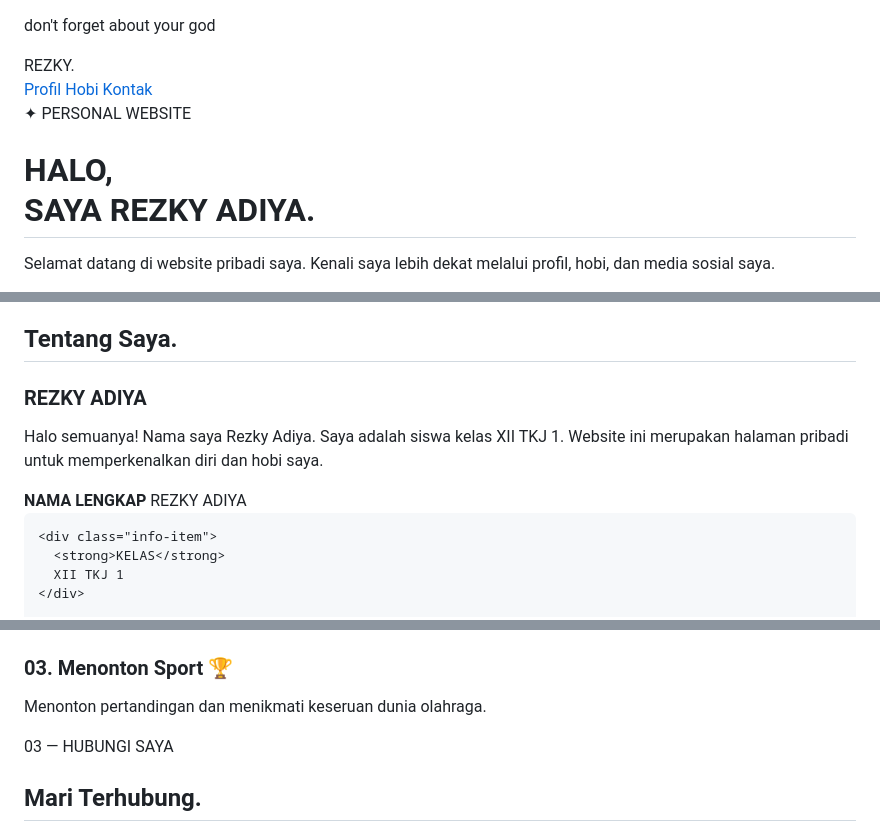
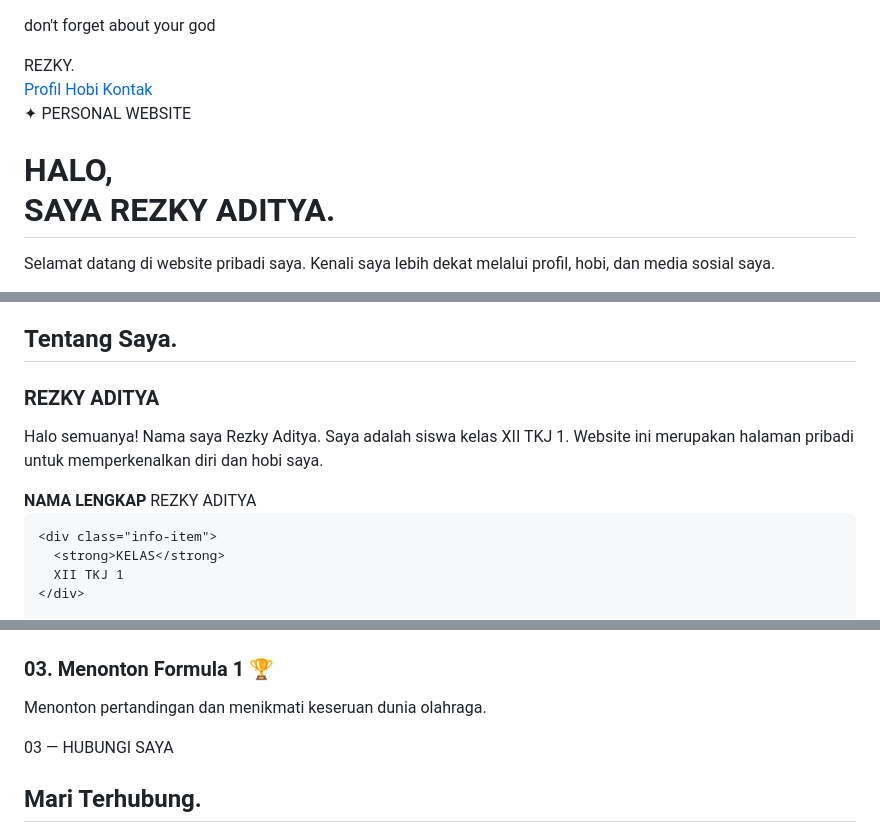
Before and after one commit to Rezkyy628/Rezkyy, a Markdown page: README.md, 3 parts joined by grey strips. Drawn GitHub-style.

```diff
--- a/README.md
+++ b/README.md
@@ -5,7 +5,7 @@ don't forget about your god
 <head>
 <meta charset="UTF-8">
 <meta name="viewport" content="width=device-width, initial-scale=1.0">
-<title>REZKY ADIYA | Personal Website</title>
+<title>REZKY ADITYA | Personal Website</title>
 
 <style>
 * {
@@ -231,7 +231,7 @@ footer {
 <section class="hero">
   <div class="tag">✦ PERSONAL WEBSITE</div>
 
-  <h1>HALO,<br>SAYA <span>REZKY ADIYA.</span></h1>
+  <h1>HALO,<br>SAYA <span>REZKY ADITYA.</span></h1>
 
   <p>
     Selamat datang di website pribadi saya.
@@ -253,9 +253,9 @@ footer {
   <h2>Tentang Saya.</h2>
 
   <div class="card">
-    <h3>REZKY ADIYA</h3>
+    <h3>REZKY ADITYA</h3>
     <p>
-      Halo semuanya! Nama saya Rezky Adiya.
+      Halo semuanya! Nama saya Rezky Aditya.
       Saya adalah siswa kelas XII TKJ 1.
       Website ini merupakan halaman pribadi
       untuk memperkenalkan diri dan hobi saya.
@@ -265,7 +265,7 @@ footer {
   <div class="info">
     <div class="info-item">
       <strong>NAMA LENGKAP</strong>
-      REZKY ADIYA
+      REZKY ADITYA
     </div>
 
     <div class="info-item">
@@ -305,7 +305,7 @@ footer {
 
   <div class="card">
     <img src="sport.jpg" alt="Menonton sport">
-    <h3>03. Menonton Sport 🏆</h3>
+    <h3>03. Menonton Formula 1 🏆</h3>
     <p>
       Menonton pertandingan dan menikmati
       keseruan dunia olahraga.
```
Also changed, not shown: other parts of README.md (+1 -1 lines).
